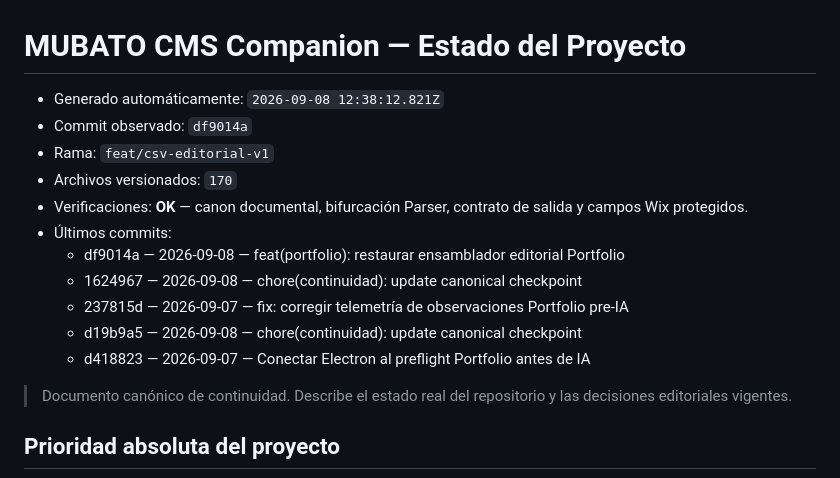
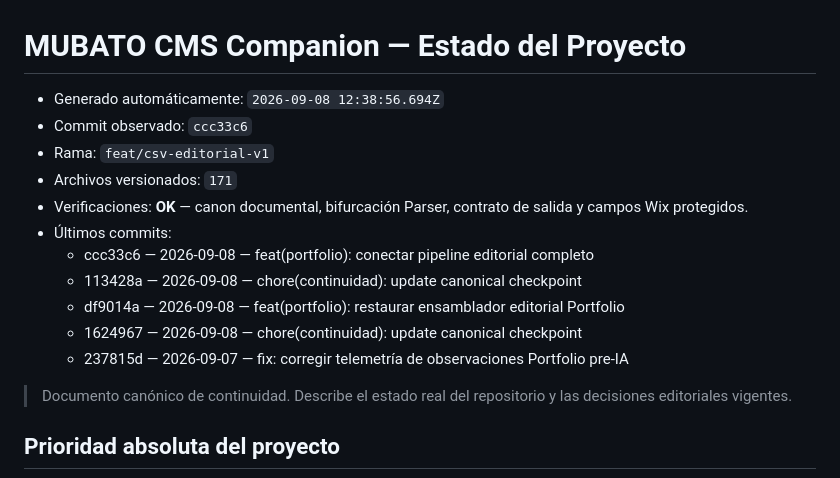
Before and after one commit to mubatomobiliario-cloud/mubato-cms-companion, a Markdown page: docs/00_Estado/ESTADO_PROYECTO.md, the part around the change. Rendered like a GitHub page.

Commit message:
chore(continuidad): update canonical checkpoint

```diff
--- a/docs/00_Estado/ESTADO_PROYECTO.md
+++ b/docs/00_Estado/ESTADO_PROYECTO.md
@@ -1,17 +1,17 @@
 # MUBATO CMS Companion — Estado del Proyecto
 
 <!-- CONTINUIDAD_AUTO_START -->
-- Generado automáticamente: `2026-09-08 12:38:12.821Z`
-- Commit observado: `df9014a`
+- Generado automáticamente: `2026-09-08 12:38:56.694Z`
+- Commit observado: `ccc33c6`
 - Rama: `feat/csv-editorial-v1`
-- Archivos versionados: `170`
+- Archivos versionados: `171`
 - Verificaciones: **OK** — canon documental, bifurcación Parser, contrato de salida y campos Wix protegidos.
 - Últimos commits:
+  - ccc33c6 — 2026-09-08 — feat(portfolio): conectar pipeline editorial completo
+  - 113428a — 2026-09-08 — chore(continuidad): update canonical checkpoint
   - df9014a — 2026-09-08 — feat(portfolio): restaurar ensamblador editorial Portfolio
   - 1624967 — 2026-09-08 — chore(continuidad): update canonical checkpoint
   - 237815d — 2026-09-07 — fix: corregir telemetría de observaciones Portfolio pre-IA
-  - d19b9a5 — 2026-09-08 — chore(continuidad): update canonical checkpoint
-  - d418823 — 2026-09-07 — Conectar Electron al preflight Portfolio antes de IA
 <!-- CONTINUIDAD_AUTO_END -->
 
 > Documento canónico de continuidad. Describe el estado real del repositorio y las decisiones editoriales vigentes.
```
Also changed, not shown: docs/00_Estado/LEDGER_CONTINUIDAD.md (+5 -5 lines), docs/00_Estado/MATRIZ_COMPONENTES.md (+5 -5 lines).
